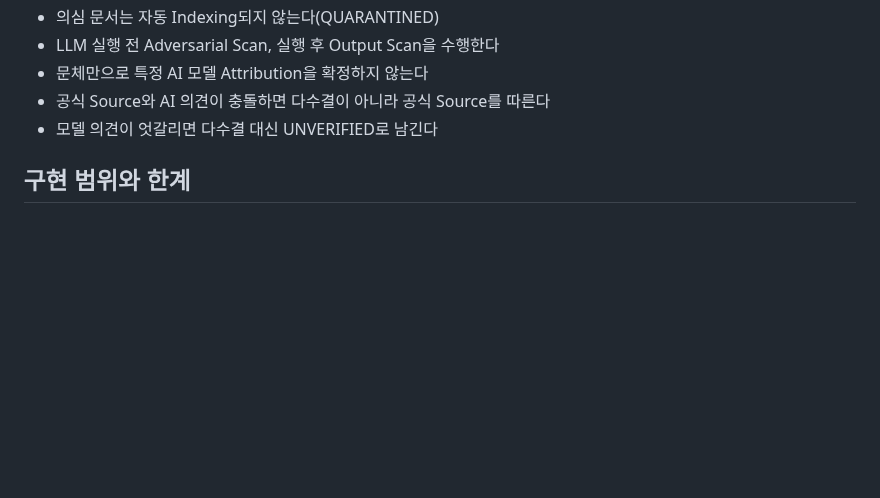
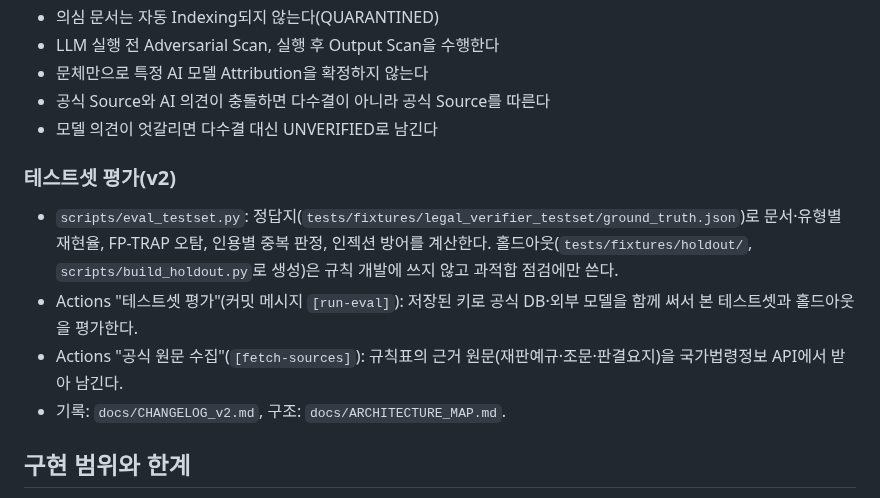
Before and after one commit to stevelee0119/verify_ACAS_LAW, a Markdown page: README.md, the part around one of its changes. Drawn GitHub-style; blank space fills up the shorter version.

```diff
--- a/README.md
+++ b/README.md
@@ -361,6 +368,15 @@ Internal Database URL을 그대로 붙여넣어도 된다.
 - 공식 Source와 AI 의견이 충돌하면 다수결이 아니라 공식 Source를 따른다
 - 모델 의견이 엇갈리면 다수결 대신 UNVERIFIED로 남긴다
 
+### 테스트셋 평가(v2)
+
+- `scripts/eval_testset.py`: 정답지(`tests/fixtures/legal_verifier_testset/ground_truth.json`)로 문서·유형별 재현율,
+  FP-TRAP 오탐, 인용별 중복 판정, 인젝션 방어를 계산한다. 홀드아웃(`tests/fixtures/holdout/`, `scripts/build_holdout.py`로 생성)은
+  규칙 개발에 쓰지 않고 과적합 점검에만 쓴다.
+- Actions "테스트셋 평가"(커밋 메시지 `[run-eval]`): 저장된 키로 공식 DB·외부 모델을 함께 써서 본 테스트셋과 홀드아웃을 평가한다.
+- Actions "공식 원문 수집"(`[fetch-sources]`): 규칙표의 근거 원문(재판예규·조문·판결요지)을 국가법령정보 API에서 받아 남긴다.
+- 기록: `docs/CHANGELOG_v2.md`, 구조: `docs/ARCHITECTURE_MAP.md`.
+
 ## 구현 범위와 한계
 
 **구현 범위**: 기본 생성·자료 제외/복구, 공식 출처 대조, 쟁점별 기준일, 주장·증거 검토표,
```
Also changed, not shown: other parts of README.md (+10 -3 lines).
